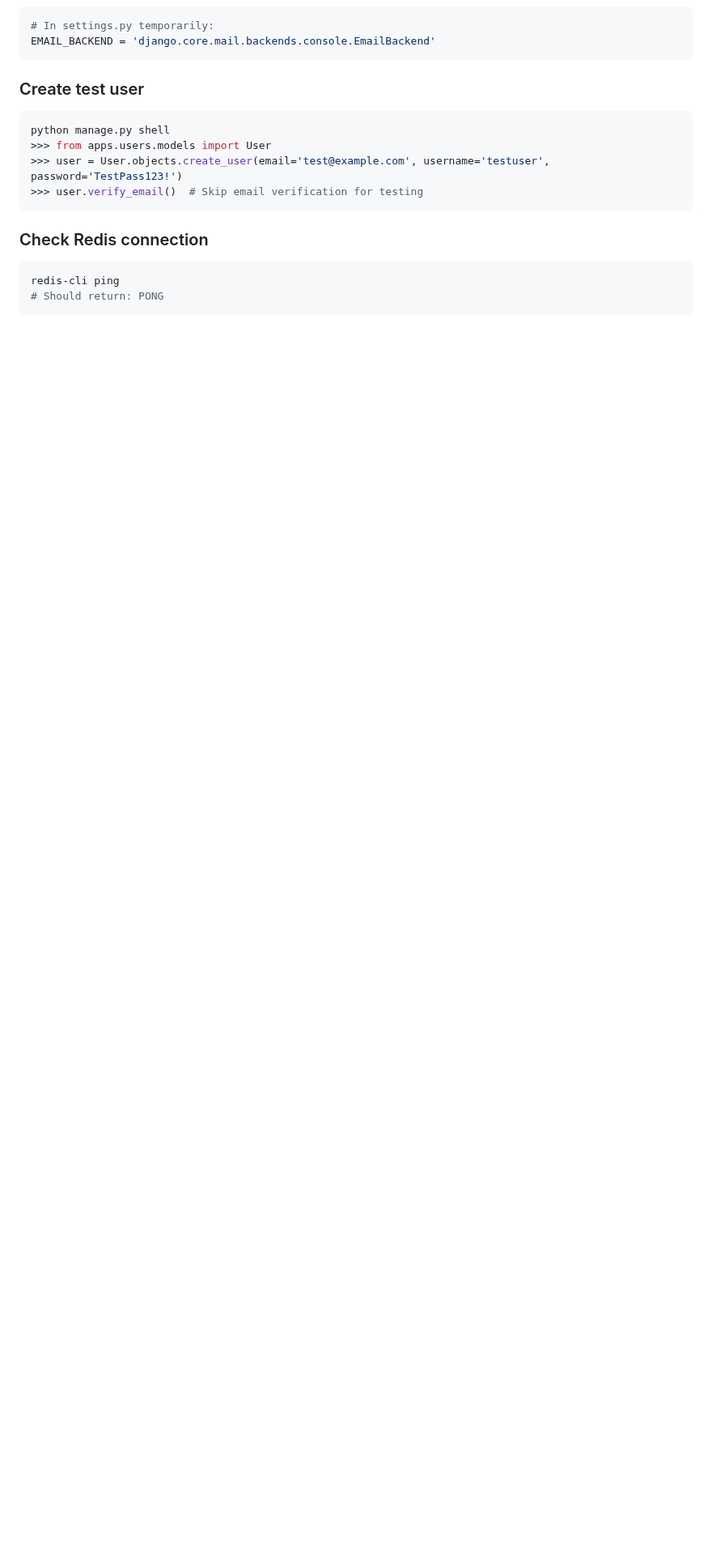
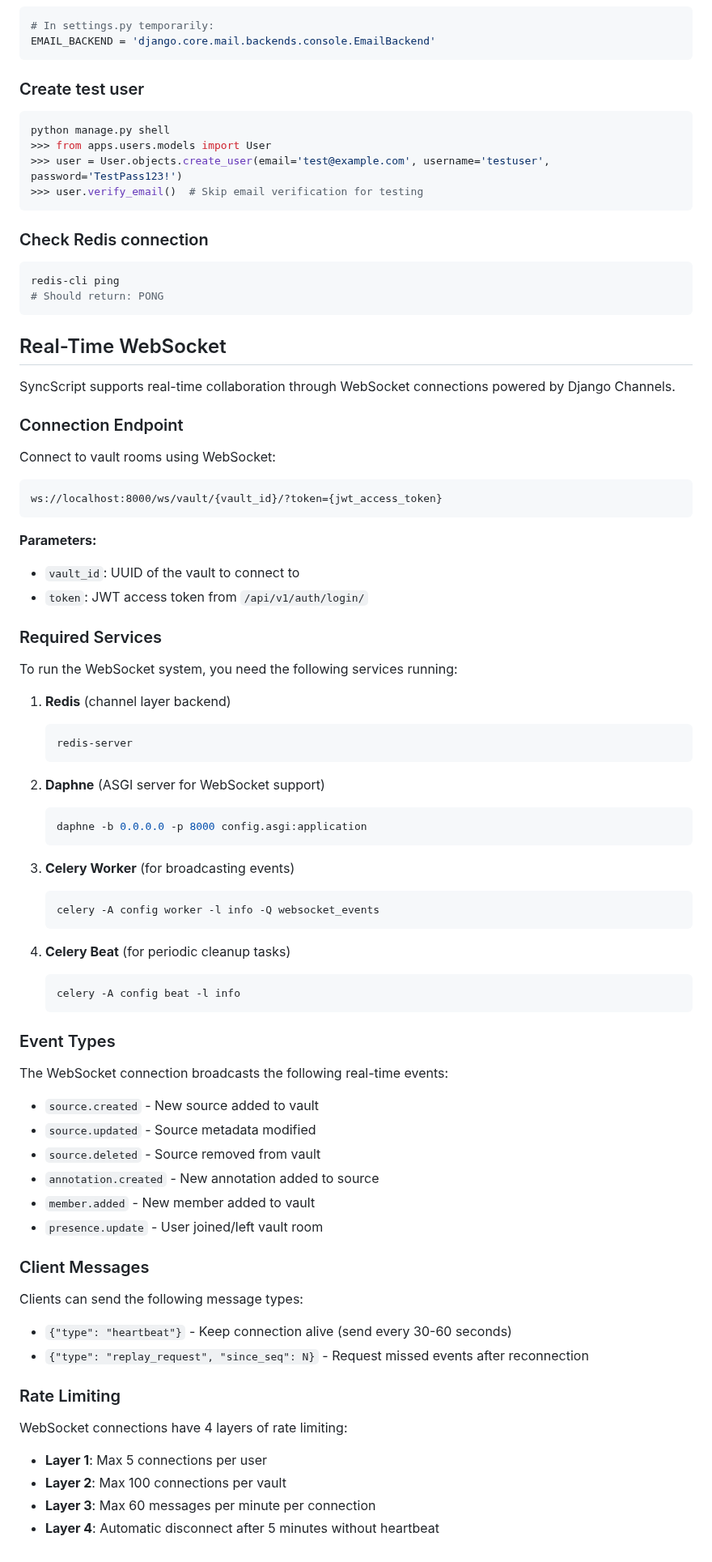
Before and after one commit to HaseebAdnan0/syncscript, a Markdown page: backend/README.md, the part around the change. Shown at 81% size. Drawn GitHub-style; blank space fills up the shorter version.

Commit message:
feat: Add WebSocket documentation to README (US-028)
Co-Authored-By: Claude Sonnet 4.5 <noreply@anthropic.com>

````diff
--- a/backend/README.md
+++ b/backend/README.md
@@ -152,3 +152,68 @@ python manage.py shell
 redis-cli ping
 # Should return: PONG
 ```
+
+## Real-Time WebSocket
+
+SyncScript supports real-time collaboration through WebSocket connections powered by Django Channels.
+
+### Connection Endpoint
+
+Connect to vault rooms using WebSocket:
+```
+ws://localhost:8000/ws/vault/{vault_id}/?token={jwt_access_token}
+```
+
+**Parameters:**
+- `vault_id`: UUID of the vault to connect to
+- `token`: JWT access token from `/api/v1/auth/login/`
+
+### Required Services
+
+To run the WebSocket system, you need the following services running:
+
+1. **Redis** (channel layer backend)
+   ```bash
+   redis-server
+   ```
+
+2. **Daphne** (ASGI server for WebSocket support)
+   ```bash
+   daphne -b 0.0.0.0 -p 8000 config.asgi:application
+   ```
+
+3. **Celery Worker** (for broadcasting events)
+   ```bash
+   celery -A config worker -l info -Q websocket_events
+   ```
+
+4. **Celery Beat** (for periodic cleanup tasks)
+   ```bash
+   celery -A config beat -l info
+   ```
+
+### Event Types
+
+The WebSocket connection broadcasts the following real-time events:
+
+- `source.created` - New source added to vault
+- `source.updated` - Source metadata modified
+- `source.deleted` - Source removed from vault
+- `annotation.created` - New annotation added to source
+- `member.added` - New member added to vault
+- `presence.update` - User joined/left vault room
+
+### Client Messages
+
+Clients can send the following message types:
+
+- `{"type": "heartbeat"}` - Keep connection alive (send every 30-60 seconds)
+- `{"type": "replay_request", "since_seq": N}` - Request missed events after reconnection
+
+### Rate Limiting
+
+WebSocket connections have 4 layers of rate limiting:
+- **Layer 1**: Max 5 connections per user
+- **Layer 2**: Max 100 connections per vault
+- **Layer 3**: Max 60 messages per minute per connection
+- **Layer 4**: Automatic disconnect after 5 minutes without heartbeat
````
Also changed, not shown: PRD5.md (+7 -7 lines).
